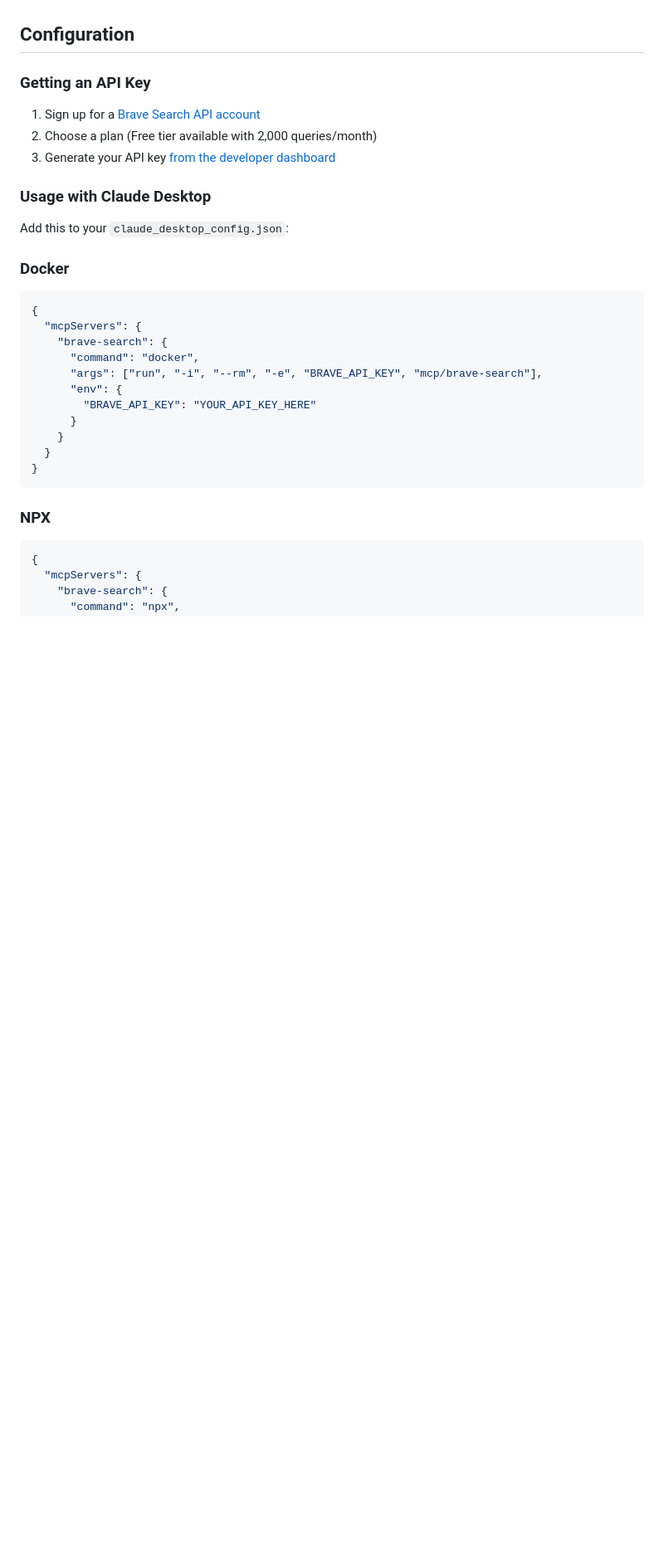
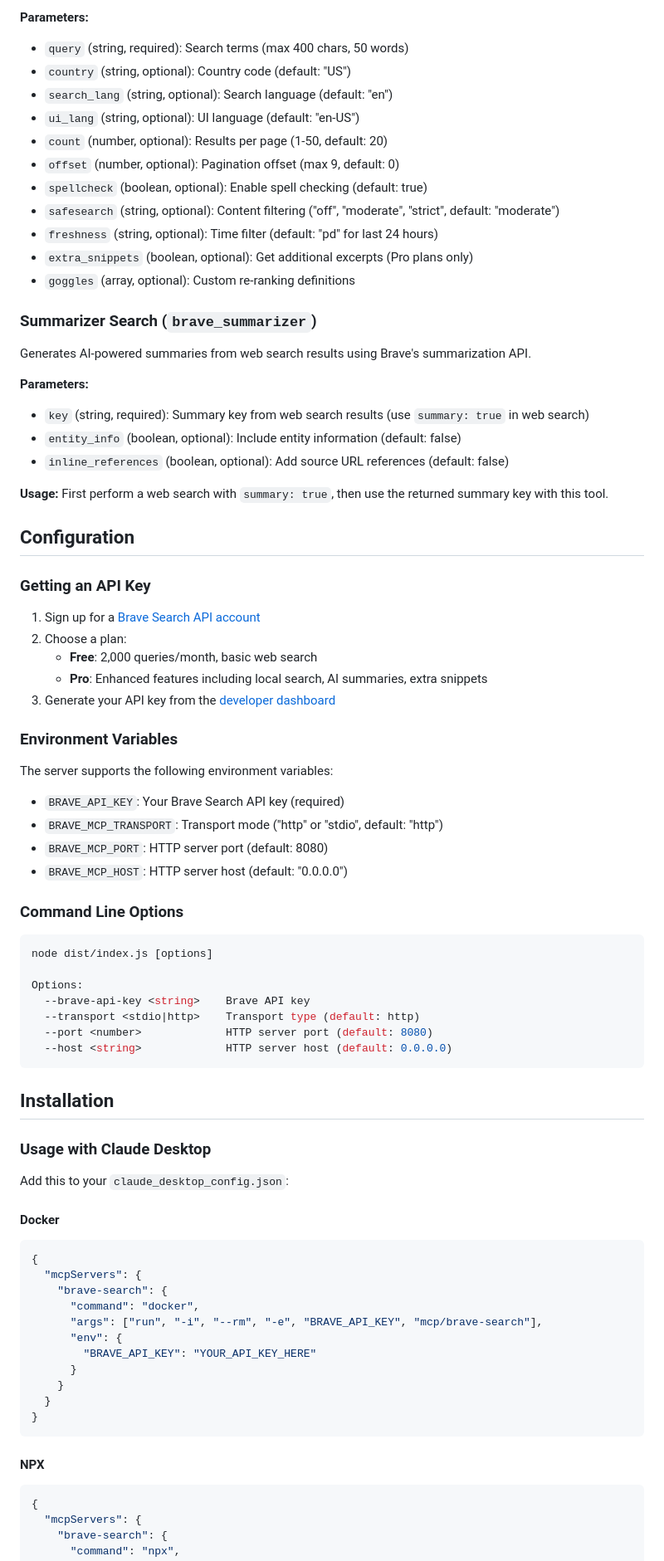
Before and after one commit to tylerwatson-db/brave-search-mcp-server, a Markdown page: README.md, the part around one of its changes. Shown at 83% size. GitHub-like rendering; blank space fills up the shorter version.

````diff
--- a/README.md
+++ b/README.md
@@ -28,17 +64,64 @@ An MCP server implementation that integrates the Brave Search API, providing bot
+**Parameters:**
+- `query` (string, required): Search terms (max 400 chars, 50 words)
+- `country` (string, optional): Country code (default: "US")
+- `search_lang` (string, optional): Search language (default: "en")
+- `ui_lang` (string, optional): UI language (default: "en-US")
+- `count` (number, optional): Results per page (1-50, default: 20)
+- `offset` (number, optional): Pagination offset (max 9, default: 0)
+- `spellcheck` (boolean, optional): Enable spell checking (default: true)
+- `safesearch` (string, optional): Content filtering ("off", "moderate", "strict", default: "moderate")
+- `freshness` (string, optional): Time filter (default: "pd" for last 24 hours)
+- `extra_snippets` (boolean, optional): Get additional excerpts (Pro plans only)
+- `goggles` (array, optional): Custom re-ranking definitions
+
+### Summarizer Search (`brave_summarizer`)
+Generates AI-powered summaries from web search results using Brave's summarization API.
+
+**Parameters:**
+- `key` (string, required): Summary key from web search results (use `summary: true` in web search)
+- `entity_info` (boolean, optional): Include entity information (default: false)
+- `inline_references` (boolean, optional): Add source URL references (default: false)
+
+**Usage:** First perform a web search with `summary: true`, then use the returned summary key with this tool.
 
 ## Configuration
 
 ### Getting an API Key
 
 1. Sign up for a [Brave Search API account](https://brave.com/search/api/)
-2. Choose a plan (Free tier available with 2,000 queries/month)
-3. Generate your API key [from the developer dashboard](https://api-dashboard.search.brave.com/app/keys)
+2. Choose a plan:
+   - **Free**: 2,000 queries/month, basic web search
+   - **Pro**: Enhanced features including local search, AI summaries, extra snippets
+3. Generate your API key from the [developer dashboard](https://api-dashboard.search.brave.com/app/keys)
+
+### Environment Variables
+
+The server supports the following environment variables:
+
+- `BRAVE_API_KEY`: Your Brave Search API key (required)
+- `BRAVE_MCP_TRANSPORT`: Transport mode ("http" or "stdio", default: "http")
+- `BRAVE_MCP_PORT`: HTTP server port (default: 8080)
+- `BRAVE_MCP_HOST`: HTTP server host (default: "0.0.0.0")
+
+### Command Line Options
+
+```bash
+node dist/index.js [options]
+
+Options:
+  --brave-api-key <string>    Brave API key
+  --transport <stdio|http>    Transport type (default: http)
+  --port <number>             HTTP server port (default: 8080)
+  --host <string>             HTTP server host (default: 0.0.0.0)
+```
+
+## Installation
 
 ### Usage with Claude Desktop
 
 Add this to your `claude_desktop_config.json`:
 
-### Docker
+#### Docker
 
 ```json
 {
@@ -54,7 +137,7 @@ Add this to your `claude_desktop_config.json`:
 }
 ```
 
-### NPX
+#### NPX
 
 ```json
 {
````
Also changed, not shown: other parts of README.md (+143 -73 lines).
